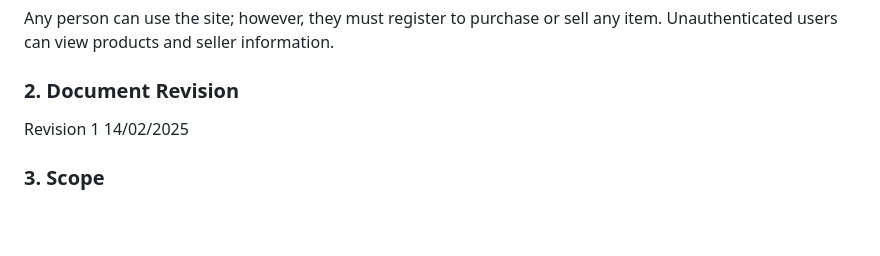
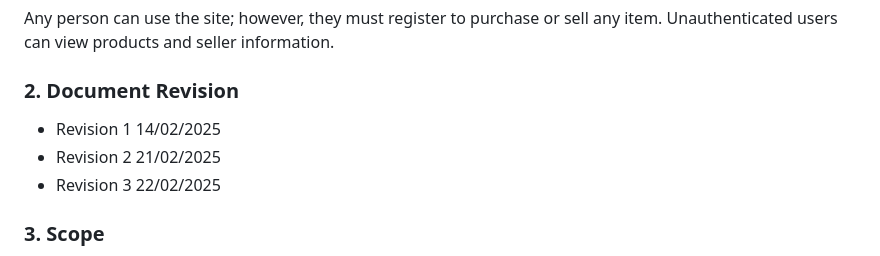
Before and after one commit to QtKaii/2module-project, a Markdown page: Inital Requirements Outline.md, the part around the change printed below. Drawn GitHub-style; blank space fills up the shorter version.

```diff
--- a/Inital Requirements Outline.md
+++ b/Inital Requirements Outline.md
@@ -25,8 +25,9 @@ Any person can use the site; however, they must register to purchase or sell any
 
 ### 2. Document Revision
 
-Revision 1 14/02/2025
-
+- Revision 1 14/02/2025
+- Revision 2 21/02/2025
+- Revision 3 22/02/2025
 
 ### 3. Scope
 The scope of Phase 1 will be much narrower than that of the final phase. However, a few things will remain permanently out of scope.
```
Also changed, not shown: other parts of Inital Requirements Outline.md (+61 -17 lines).
